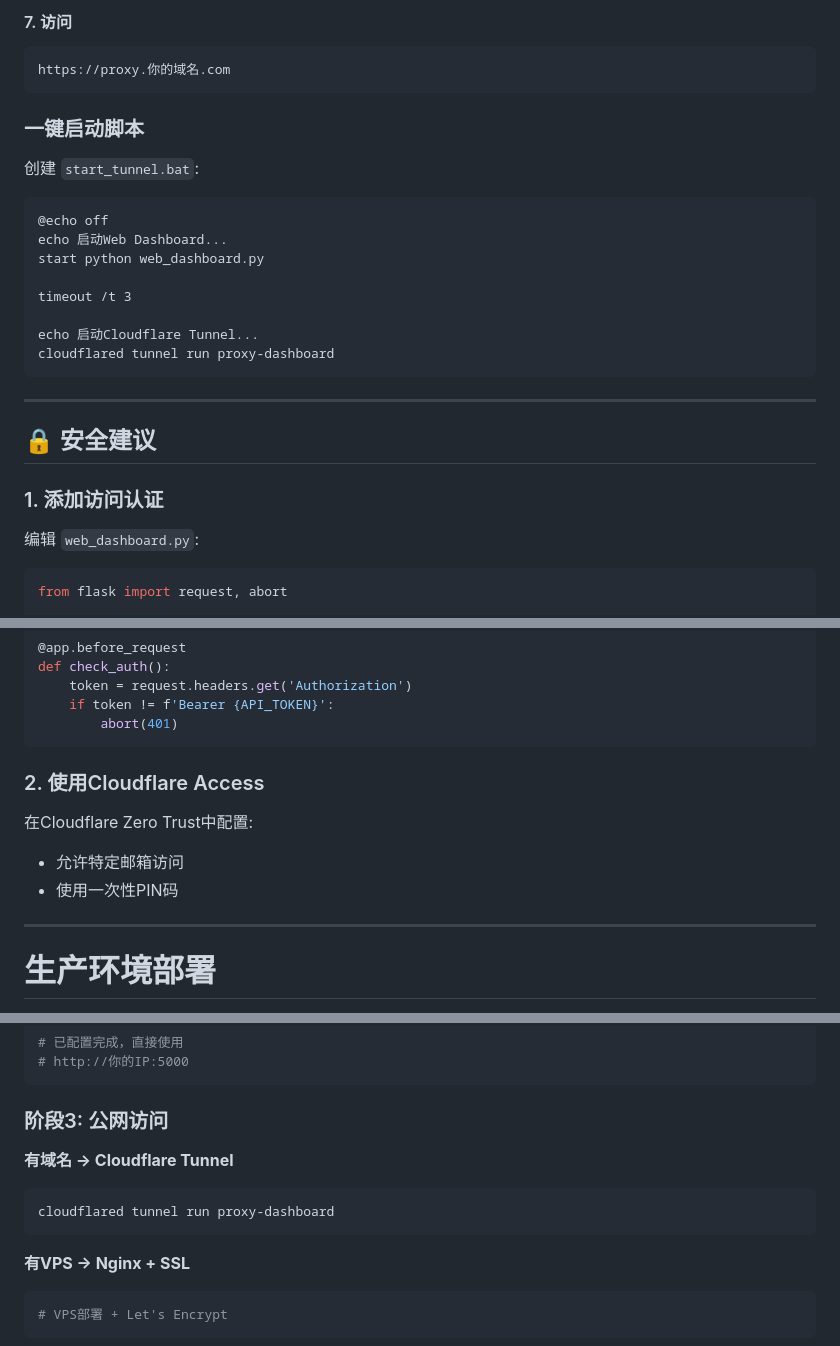
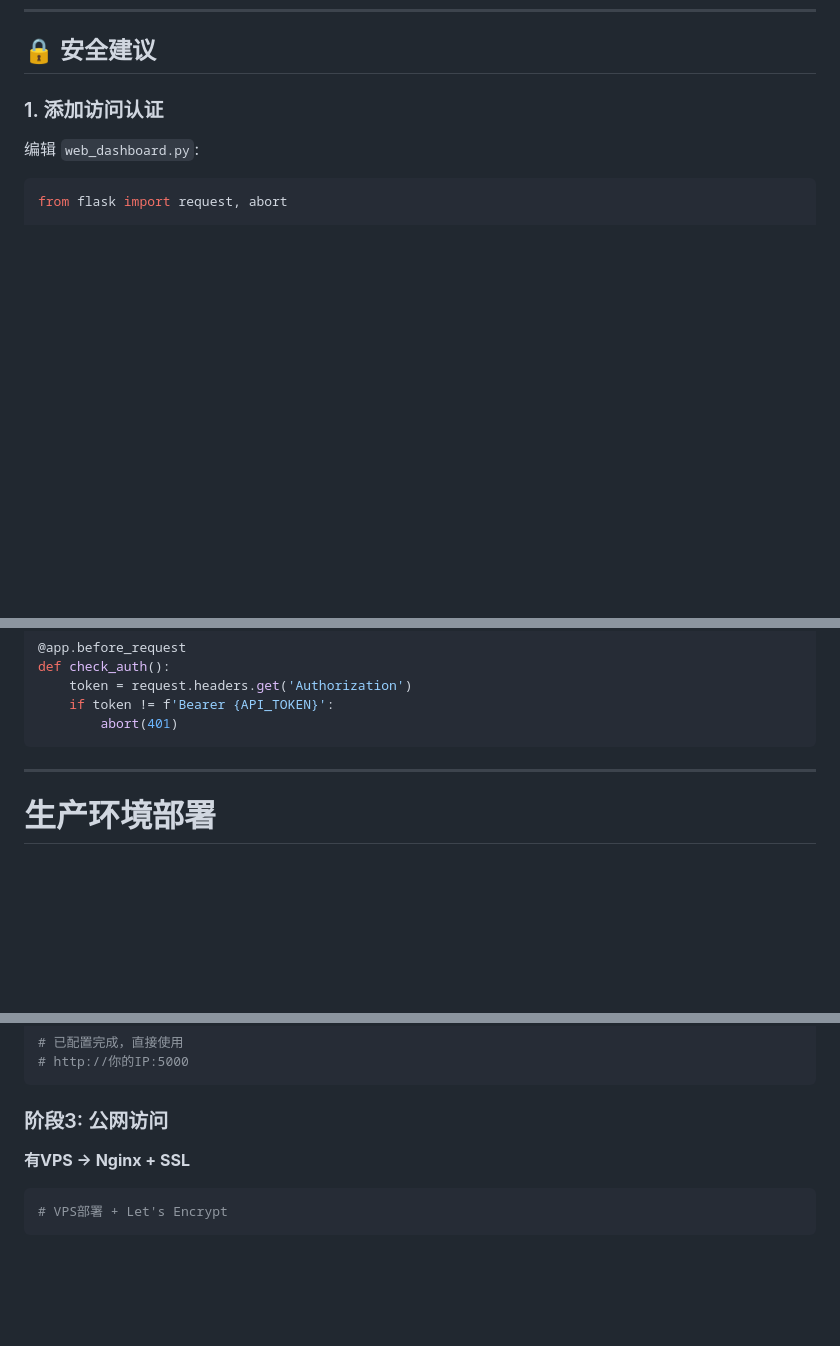
Before and after one commit to aisijimo888/Socks5-Proxy-Scanner, a Markdown page: docs/DEPLOYMENT_GUIDE.md, 3 parts joined by grey strips. GitHub-like rendering; blank space fills up the shorter version.

````diff
--- a/docs/DEPLOYMENT_GUIDE.md
+++ b/docs/DEPLOYMENT_GUIDE.md
@@ -226,26 +153,3 @@ cloudflared tunnel run proxy-dashboard
-#### 7. 访问
-
-```
-https://proxy.你的域名.com
-```
-
-### 一键启动脚本
-
-创建 `start_tunnel.bat`:
-
-```batch
-@echo off
-echo 启动Web Dashboard...
-start python web_dashboard.py
-
-timeout /t 3
-
-echo 启动Cloudflare Tunnel...
-cloudflared tunnel run proxy-dashboard
-```
-
----
-
 ## 🔒 安全建议
 
 ### 1. 添加访问认证
@@ -263,12 +167,6 @@ def check_auth():
     if token != f'Bearer {API_TOKEN}':
         abort(401)
 ```
-
-### 2. 使用Cloudflare Access
-
-在Cloudflare Zero Trust中配置:
-- 允许特定邮箱访问
-- 使用一次性PIN码
 
 ---
 
@@ -402,10 +300,7 @@ python web_dashboard.py
 
 ### 阶段3: 公网访问
 
-**有域名 → Cloudflare Tunnel**
-```bash
-cloudflared tunnel run proxy-dashboard
-```
+
 
 **有VPS → Nginx + SSL**
 ```bash
````
Also changed, not shown: other parts of docs/DEPLOYMENT_GUIDE.md (+3 -76 lines), README.md (+2 -2 lines).
